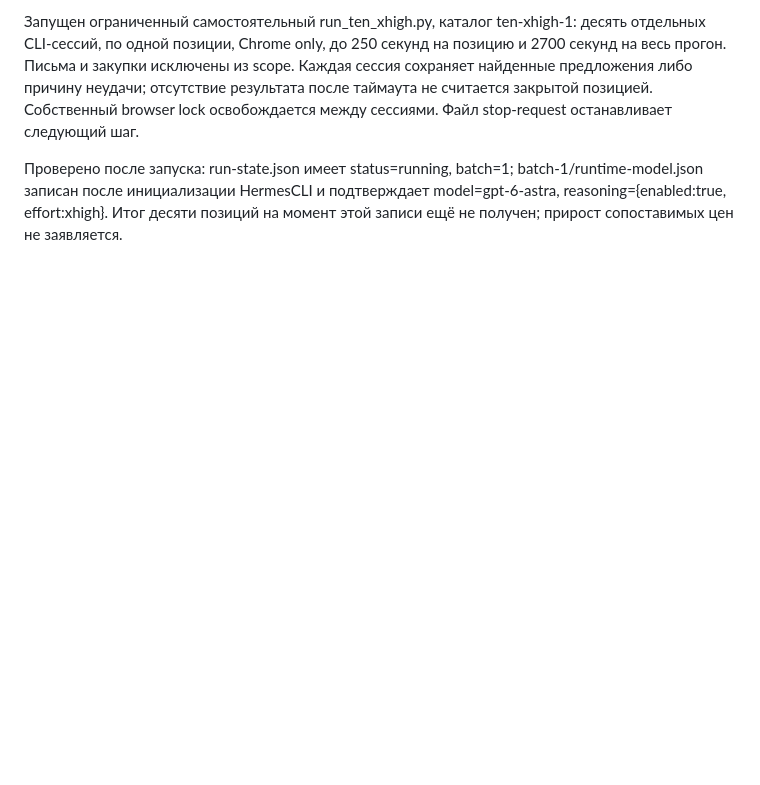
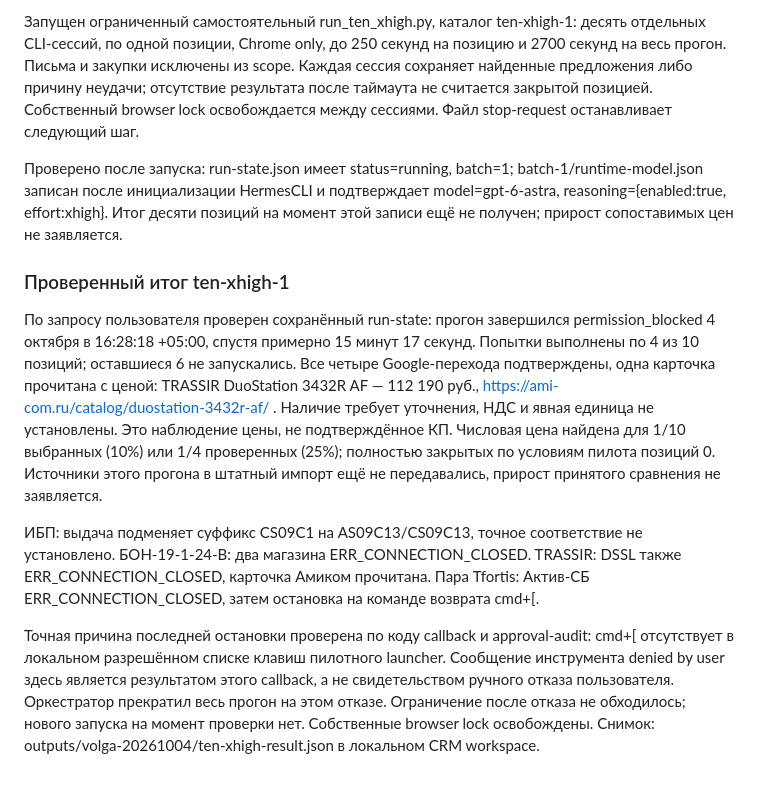
Before and after one commit to Internationalqq/auto_bot, a Markdown page: docs/VOLGA_CHROME_PILOT_2026-10-04.md, the part around the change. GitHub-like rendering; blank space fills up the shorter version.

Commit message:
docs: record actual partial Astra pilot result and stop cause

```diff
--- a/docs/VOLGA_CHROME_PILOT_2026-10-04.md
+++ b/docs/VOLGA_CHROME_PILOT_2026-10-04.md
@@ -228,3 +228,29 @@ lock освобождается между сессиями. Файл stop-reque
 batch-1/runtime-model.json записан после инициализации HermesCLI и подтверждает
 model=gpt-6-astra, reasoning={enabled:true, effort:xhigh}. Итог десяти позиций
 на момент этой записи ещё не получен; прирост сопоставимых цен не заявляется.
+
+### Проверенный итог ten-xhigh-1
+
+По запросу пользователя проверен сохранённый run-state: прогон завершился
+permission_blocked 4 октября в 16:28:18 +05:00, спустя примерно 15 минут
+17 секунд. Попытки выполнены по 4 из 10 позиций; оставшиеся 6 не запускались.
+Все четыре Google-перехода подтверждены, одна карточка прочитана с ценой:
+TRASSIR DuoStation 3432R AF — 112 190 руб.,
+https://ami-com.ru/catalog/duostation-3432r-af/ . Наличие требует уточнения,
+НДС и явная единица не установлены. Это наблюдение цены, не подтверждённое КП.
+Числовая цена найдена для 1/10 выбранных (10%) или 1/4 проверенных (25%);
+полностью закрытых по условиям пилота позиций 0. Источники этого прогона в
+штатный импорт ещё не передавались, прирост принятого сравнения не заявляется.
+
+ИБП: выдача подменяет суффикс CS09C1 на AS09C13/CS09C13, точное соответствие
+не установлено. БОН-19-1-24-В: два магазина ERR_CONNECTION_CLOSED. TRASSIR:
+DSSL также ERR_CONNECTION_CLOSED, карточка Амиком прочитана. Пара Tfortis:
+Актив-СБ ERR_CONNECTION_CLOSED, затем остановка на команде возврата cmd+[.
+
+Точная причина последней остановки проверена по коду callback и approval-audit:
+cmd+[ отсутствует в локальном разрешённом списке клавиш пилотного launcher.
+Сообщение инструмента denied by user здесь является результатом этого callback,
+а не свидетельством ручного отказа пользователя. Оркестратор прекратил весь
+прогон на этом отказе. Ограничение после отказа не обходилось; нового запуска
+на момент проверки нет. Собственные browser lock освобождены.
+Снимок: outputs/volga-20261004/ten-xhigh-result.json в локальном CRM workspace.
```
